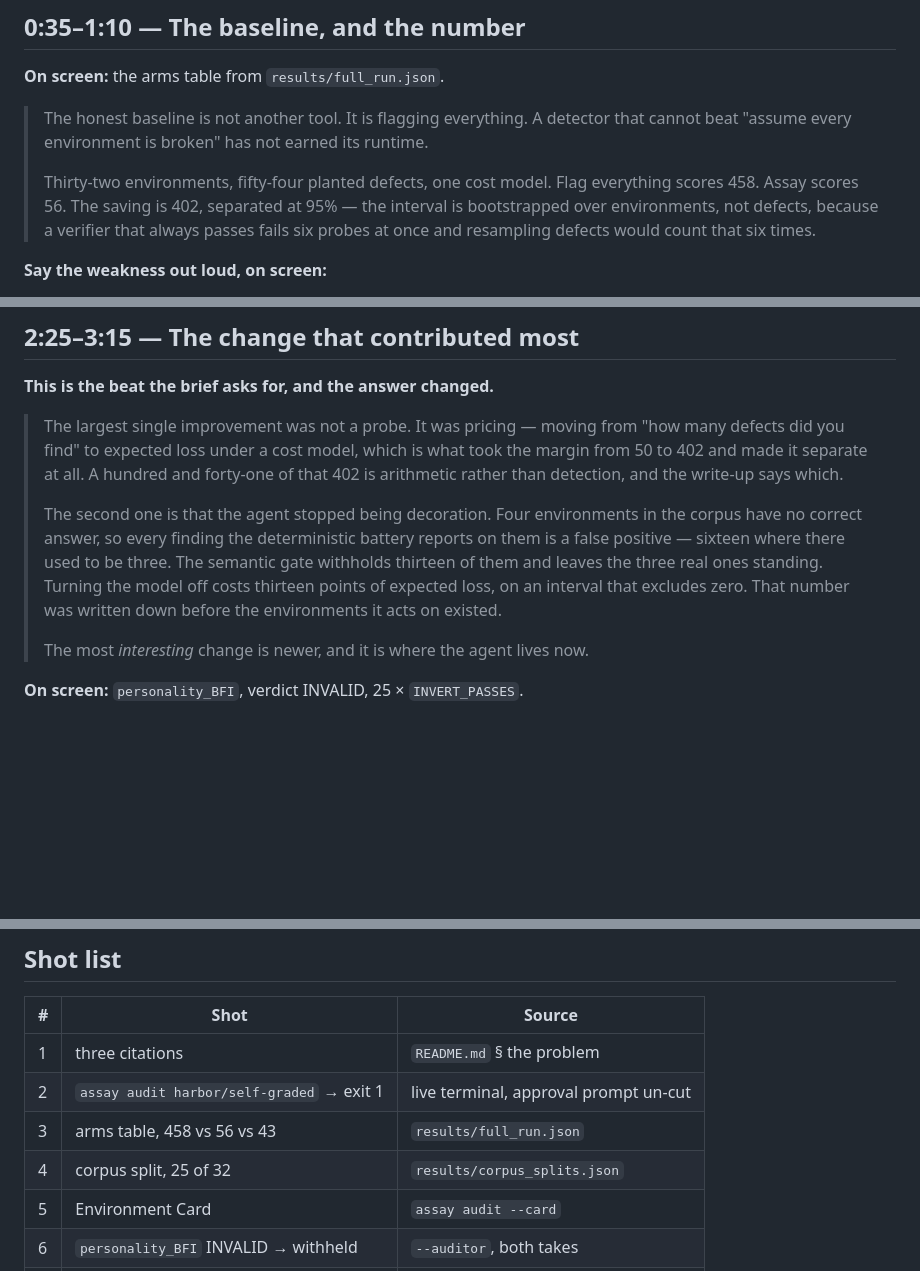
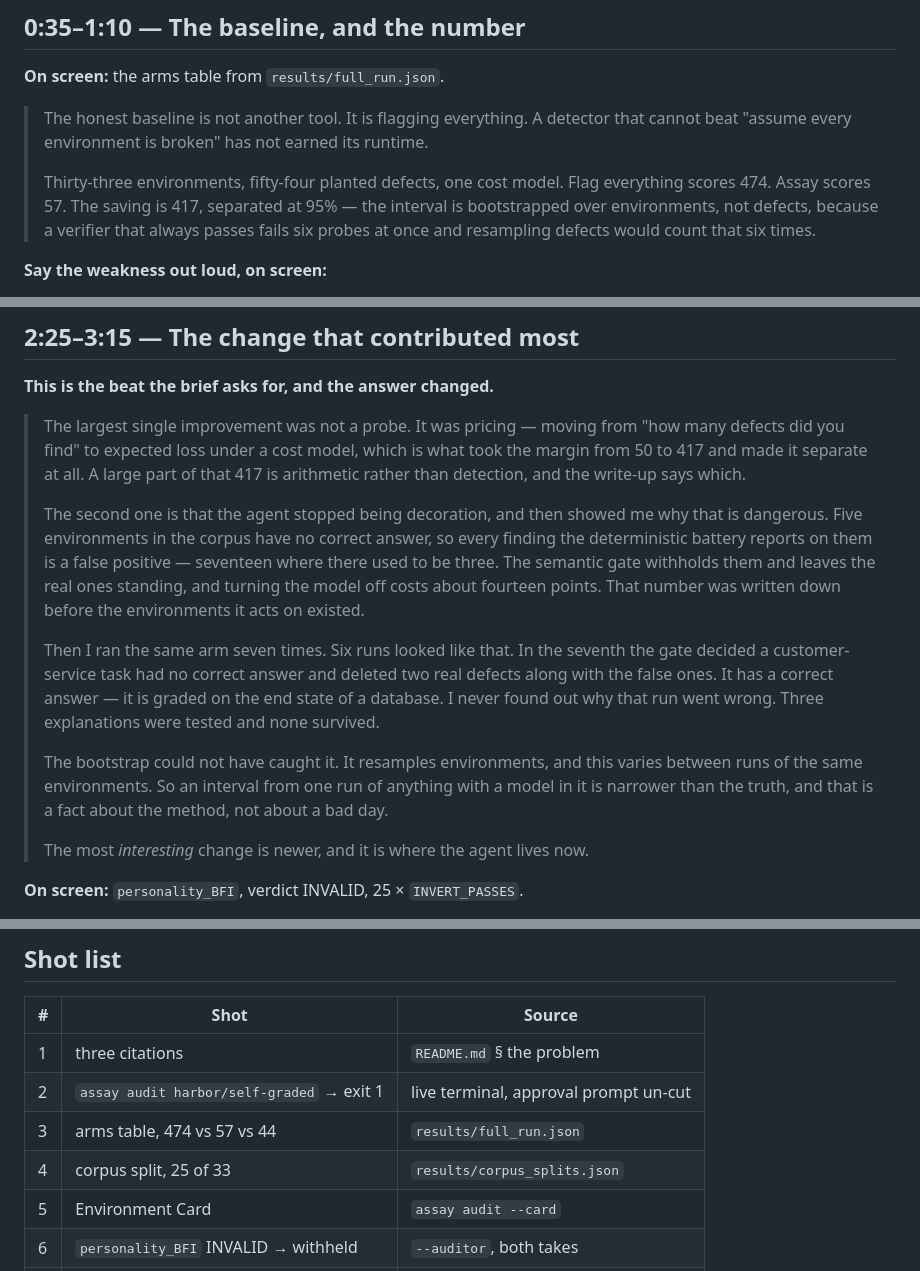
Before and after one commit to caiotheodoro/assay, a Markdown page: docs/VIDEO-NEXT.md, 3 parts joined by grey strips. Rendered like a GitHub page; blank space fills up the shorter version.

Commit message:
docs: the next-cut script carries the failure, not just the capability
Figures move to 33 environments: floor 474, assay 57, saved 417. The agent beat
is rewritten rather than renumbered -- it claimed thirteen points on an interval
excluding zero, which was one draw, and now tells the sequence that actually
happened: the agent started mattering, then deleted two real defects in one run
of seven on a task graded by database state, and three explanations were tested
and none survived.

The methodological point goes in the script because it is the transferable one:
a bootstrap over environments cannot see variance between runs of the same
environments, so an interval from one run of anything with a model in it is
narrower than the truth.

```diff
--- a/docs/VIDEO-NEXT.md
+++ b/docs/VIDEO-NEXT.md
@@ -53,8 +53,8 @@ removed. Every one has a beat below.
 > that cannot beat "assume every environment is broken" has not earned its
 > runtime.
 >
-> Thirty-two environments, fifty-four planted defects, one cost model. Flag
-> everything scores 458. Assay scores 56. The saving is 402, separated at 95% — the interval is
+> Thirty-three environments, fifty-four planted defects, one cost model. Flag
+> everything scores 474. Assay scores 57. The saving is 417, separated at 95% — the interval is
 > bootstrapped over environments, not defects, because a verifier that always
 > passes fails six probes at once and resampling defects would count that six
 > times.
@@ -90,17 +90,27 @@ removed. Every one has a beat below.
 
 > The largest single improvement was not a probe. It was pricing — moving from
 > "how many defects did you find" to expected loss under a cost model, which is
-> what took the margin from 50 to 402 and made it separate at all. A hundred and
-> forty-one of that 402 is arithmetic rather than detection, and the write-up
-> says which.
+> what took the margin from 50 to 417 and made it separate at all. A large part of
+> that 417 is arithmetic rather than detection, and the write-up says which.
 >
-> The second one is that the agent stopped being decoration. Four environments in
-> the corpus have no correct answer, so every finding the deterministic battery
-> reports on them is a false positive — sixteen where there used to be three. The
-> semantic gate withholds thirteen of them and leaves the three real ones
-> standing. Turning the model off costs thirteen points of expected loss, on an
-> interval that excludes zero. That number was written down before the
-> environments it acts on existed.
+> The second one is that the agent stopped being decoration, and then showed me
+> why that is dangerous. Five environments in the corpus have no correct answer,
+> so every finding the deterministic battery reports on them is a false
+> positive — seventeen where there used to be three. The semantic gate withholds
+> them and leaves the real ones standing, and turning the model off costs about
+> fourteen points. That number was written down before the environments it acts
+> on existed.
+>
+> Then I ran the same arm seven times. Six runs looked like that. In the seventh
+> the gate decided a customer-service task had no correct answer and deleted two
+> real defects along with the false ones. It has a correct answer — it is graded
+> on the end state of a database. I never found out why that run went wrong.
+> Three explanations were tested and none survived.
+>
+> The bootstrap could not have caught it. It resamples environments, and this
+> varies between runs of the same environments. So an interval from one run of
+> anything with a model in it is narrower than the truth, and that is a fact
+> about the method, not about a bad day.
 >
 > The most *interesting* change is newer, and it is where the agent lives now.
 
@@ -193,8 +203,8 @@ quote that justifies it printed on the card.
 |---|---|---|
 | 1 | three citations | `README.md` § the problem |
 | 2 | `assay audit harbor/self-graded` → exit 1 | live terminal, approval prompt un-cut |
-| 3 | arms table, 458 vs 56 vs 43 | `results/full_run.json` |
-| 4 | corpus split, 25 of 32 | `results/corpus_splits.json` |
+| 3 | arms table, 474 vs 57 vs 44 | `results/full_run.json` |
+| 4 | corpus split, 25 of 33 | `results/corpus_splits.json` |
 | 5 | Environment Card | `assay audit --card` |
 | 6 | `personality_BFI` INVALID → withheld | `--auditor`, both takes |
 | 7 | semantic gate table | `results/semantic_gate.json` |
```
